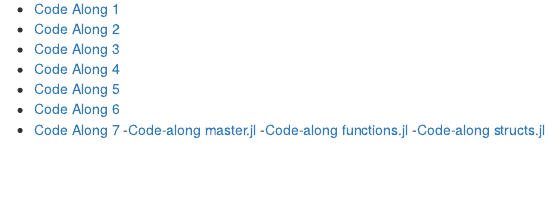
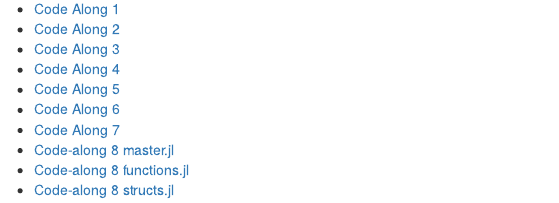
Before and after one commit to johnfhiggins/ComputationalBootcamp, an R Markdown document (03-codealongs.Rmd): the page in a window 1100 px wide, from 70 px down. Rendered offline with R 4.5, knitr and Pandoc, with nearby package versions; drawn as R Markdown's standard HTML page in place of the format the file asks for.

Commit message:
Fix Code Along 8

```diff
--- a/03-codealongs.Rmd
+++ b/03-codealongs.Rmd
@@ -7,6 +7,6 @@
 - [Code Along 5](https://kevinghunt.github.io/ComputationCamp/codealongs/CodeAlong5.jl)
 - [Code Along 6](https://kevinghunt.github.io/ComputationCamp/codealongs/CodeAlong6.jl)
 - [Code Along 7](https://kevinghunt.github.io/ComputationCamp/codealongs/CodeAlong7.jl)
--[Code-along master.jl](https://kevinghunt.github.io/ComputationCamp/codealongs/CodeAlong8_master.jl)
--[Code-along functions.jl](https://kevinghunt.github.io/ComputationCamp/codealongs/CodeAlong8_functions.jl)
--[Code-along structs.jl](https://kevinghunt.github.io/ComputationCamp/codealongs/CodeAlong8_structs.jl)
+- [Code-along 8 master.jl](https://kevinghunt.github.io/ComputationCamp/codealongs/CodeAlong8_master.jl)
+- [Code-along 8 functions.jl](https://kevinghunt.github.io/ComputationCamp/codealongs/CodeAlong8_functions.jl)
+- [Code-along 8 structs.jl](https://kevinghunt.github.io/ComputationCamp/codealongs/CodeAlong8_structs.jl)
```
Also changed, not shown: docs/_main.tex, docs/search_index.json, 3 other files.
